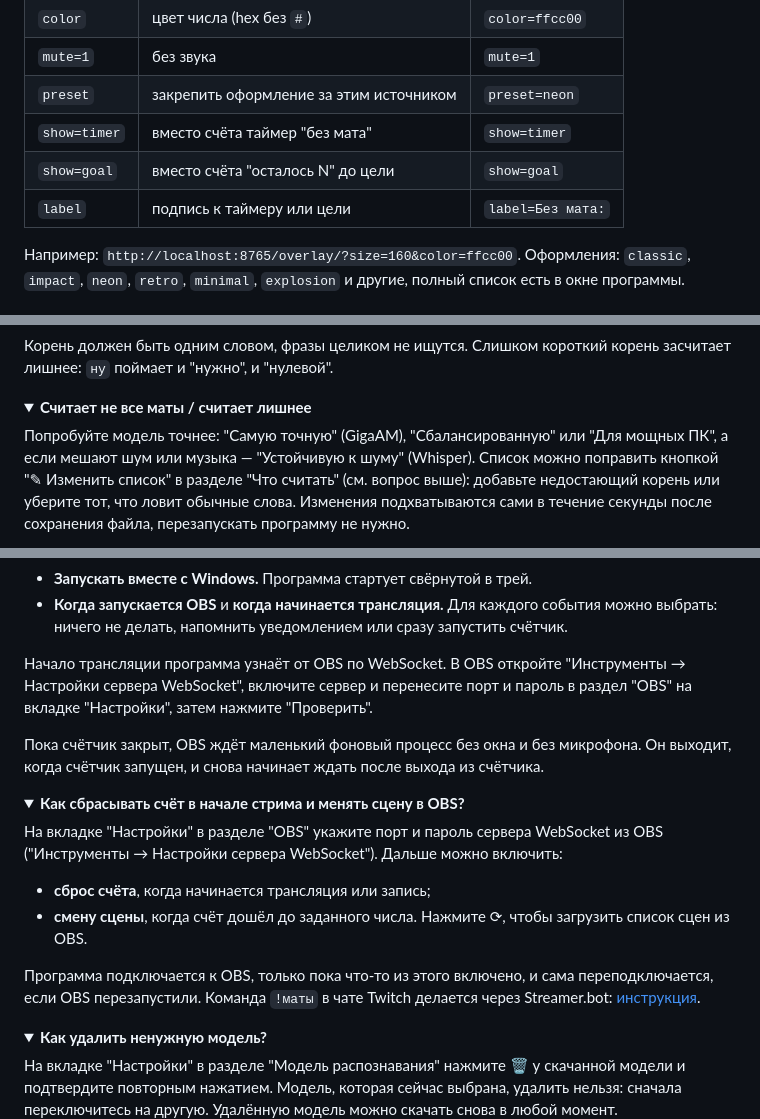
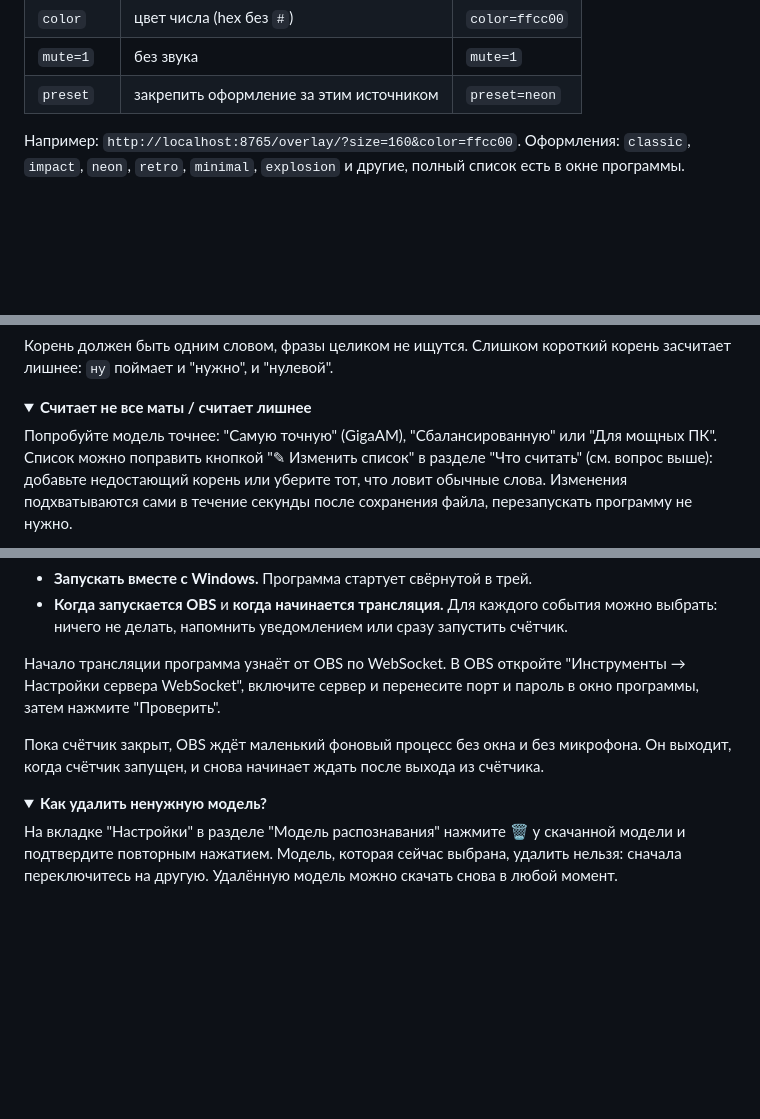
Before and after one commit to vvallikk/SwearCounter, a Markdown page: README.md, 3 parts joined by grey strips. GitHub-like rendering; folded sections open; blank space fills up the shorter version.

```diff
--- a/README.md
+++ b/README.md
@@ -186,9 +156,6 @@ python3.14 -m venv .venv
 | `color`    | цвет числа (hex без `#`)                | `color=ffcc00` |
 | `mute=1`   | без звука                               | `mute=1`       |
 | `preset`   | закрепить оформление за этим источником | `preset=neon`  |
-| `show=timer` | вместо счёта таймер "без мата"        | `show=timer`   |
-| `show=goal` | вместо счёта "осталось N" до цели      | `show=goal`    |
-| `label`    | подпись к таймеру или цели              | `label=Без мата:` |
 
 Например: `http://localhost:8765/overlay/?size=160&color=ffcc00`. Оформления:
 `classic`, `impact`, `neon`, `retro`, `minimal`, `explosion` и другие, полный список есть в окне программы.
@@ -231,8 +198,7 @@ python3.14 -m venv .venv
 <details>
 <summary><b>Считает не все маты / считает лишнее</b></summary>
 
-Попробуйте модель точнее: "Самую точную" (GigaAM), "Сбалансированную" или "Для мощных ПК",
-а если мешают шум или музыка — "Устойчивую к шуму" (Whisper). Список можно поправить кнопкой
+Попробуйте модель точнее: "Самую точную" (GigaAM), "Сбалансированную" или "Для мощных ПК". Список можно поправить кнопкой
 "✎ Изменить список" в разделе "Что считать" (см. вопрос выше): добавьте недостающий корень
 или уберите тот, что ловит обычные слова. Изменения подхватываются сами
 в течение секунды после сохранения файла, перезапускать программу не нужно.
@@ -266,24 +232,10 @@ python3.14 -m venv .venv
 
 Начало трансляции программа узнаёт от OBS по WebSocket. В OBS откройте
 "Инструменты → Настройки сервера WebSocket", включите сервер и перенесите порт и пароль
-в раздел "OBS" на вкладке "Настройки", затем нажмите "Проверить".
+в окно программы, затем нажмите "Проверить".
 
 Пока счётчик закрыт, OBS ждёт маленький фоновый процесс без окна и без микрофона.
 Он выходит, когда счётчик запущен, и снова начинает ждать после выхода из счётчика.
-</details>
-
-<details>
-<summary><b>Как сбрасывать счёт в начале стрима и менять сцену в OBS?</b></summary>
-
-На вкладке "Настройки" в разделе "OBS" укажите порт и пароль сервера WebSocket из OBS
-("Инструменты → Настройки сервера WebSocket"). Дальше можно включить:
-
-- **сброс счёта**, когда начинается трансляция или запись;
-- **смену сцены**, когда счёт дошёл до заданного числа. Нажмите ⟳, чтобы загрузить список сцен из OBS.
-
-Программа подключается к OBS, только пока что-то из этого включено, и сама переподключается,
-если OBS перезапустили. Команда `!маты` в чате Twitch делается через Streamer.bot:
-[инструкция](docs/STREAMERBOT.md).
 </details>
 
 <details>
```
Also changed, not shown: other parts of README.md (+25 -59 lines), docs/screenshots/control-look.png, docs/screenshots/control-settings.png, docs/screenshots/control.png.
